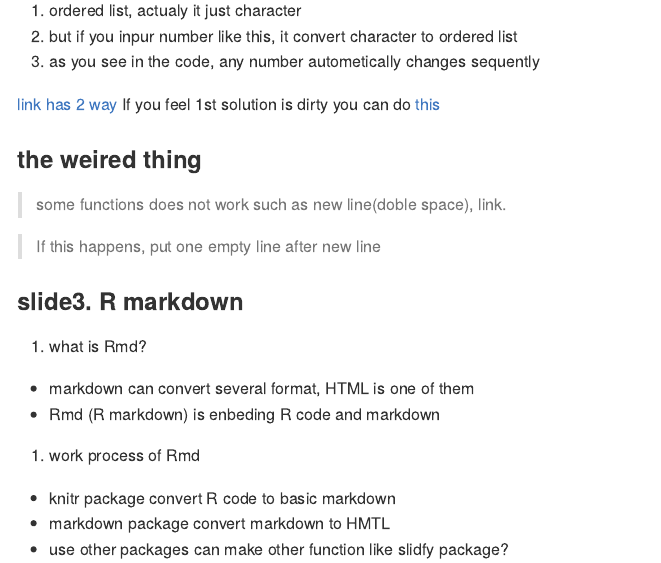
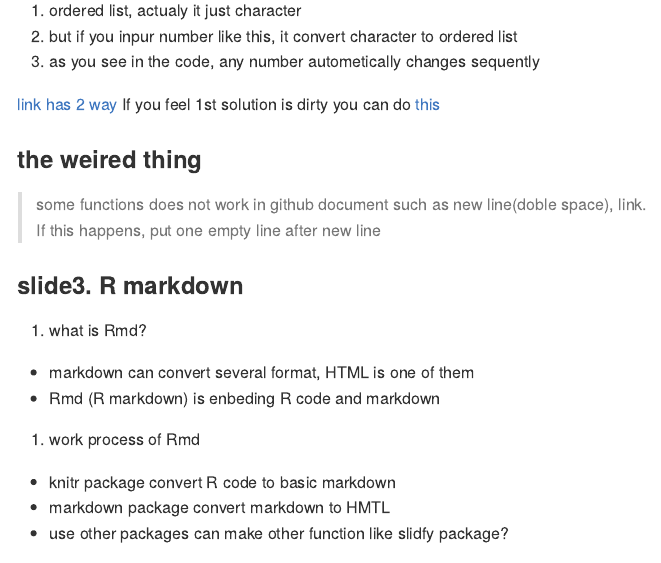
Before and after one commit to L3earl/study_DataScience, an R Markdown document (coursera_johns_data specialist/course5_week2.Rmd): the page in a window 1100 px wide, from 1130 px down. The pictures show the output file coursera_johns_data specialist/course5_week2.md that the author committed with the source, drawn offline in the style of GitHub.

Commit message:
no message

```diff
--- a/coursera_johns_data specialist/course5_week2.Rmd
+++ b/coursera_johns_data specialist/course5_week2.Rmd
@@ -48,8 +48,7 @@ If you feel 1st solution is dirty you can do [this][1]
 
 ### the weired thing
 
-> some functions does not work such as new line(doble space), link.
-
+> some functions does not work in github document such as new line(doble space), link.<br/>
 > If this happens, put one empty line after new line
 
 
```
Also changed, not shown: coursera_johns_data specialist/course5_week2.md.
